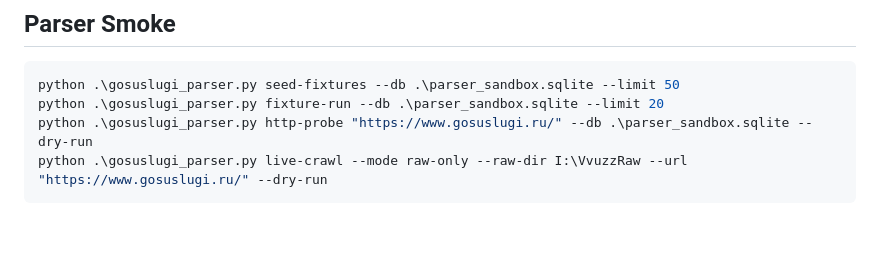
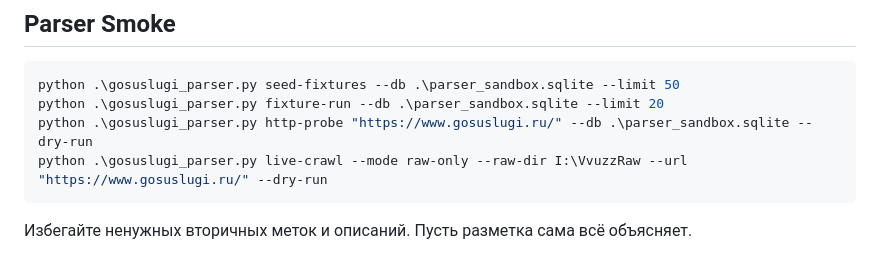
Before and after one commit to LeoTechPro/Vvuzz, a Markdown page: AGENTS.md, the part around the change. Drawn GitHub-style; blank space fills up the shorter version.

Commit message:
docs(agents): исключи ненужные вторичные метки и описания

````diff
--- a/AGENTS.md
+++ b/AGENTS.md
@@ -58,3 +58,5 @@ python .\gosuslugi_parser.py fixture-run --db .\parser_sandbox.sqlite --limit 20
 python .\gosuslugi_parser.py http-probe "https://www.gosuslugi.ru/" --db .\parser_sandbox.sqlite --dry-run
 python .\gosuslugi_parser.py live-crawl --mode raw-only --raw-dir I:\VvuzzRaw --url "https://www.gosuslugi.ru/" --dry-run
 ```
+
+Избегайте ненужных вторичных меток и описаний. Пусть разметка сама всё объясняет.
````
